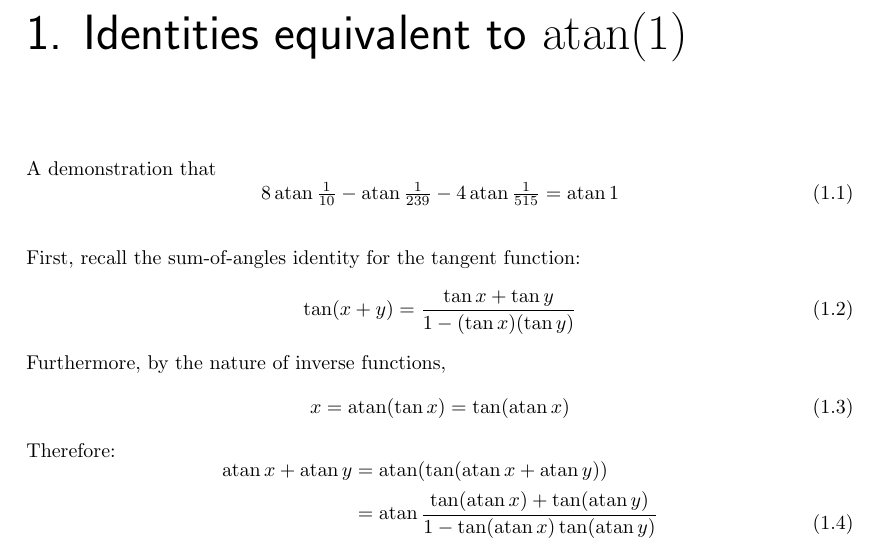
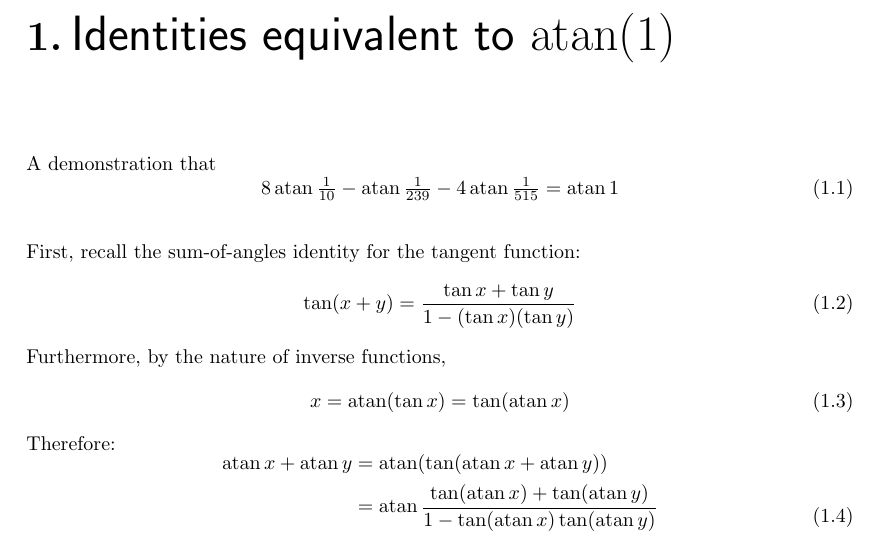
Before and after one commit to xedakini/tau, a LaTeX document (Theory.tex): part of page 1 of 5, cut so that both start at the same text. Compiled offline with pdfLaTeX.

Commit message:
Change how the chapter header is formatted
Instead of using the titlesec package, hand-roll our own
\@makechapterheader replacement macro.  This was mainly
done because that seemed the easiest way to remove what
I felt to be excessive lead-in whitespace from the header.

```diff
--- a/Theory.tex
+++ b/Theory.tex
@@ -3,9 +3,16 @@
 \usepackage{parskip}
 \usepackage{amsmath}
 \usepackage{amssymb}
-\usepackage{titlesec}\titlelabel{\thetitle.\quad}
 
-\titleformat{\chapter}[hang]{\normalfont \Huge \sffamily}{\thechapter. }{0 pt}{\Huge}
+%re-format "\chapter{}" to my liking
+\makeatletter
+\def\@makechapterhead#1{{\vspace*{-2\baselineskip}
+  \parindent \z@ \raggedright \normalfont
+  \ifnum \c@secnumdepth >\m@ne {\huge\bfseries\thechapter.} \fi
+  \interlinepenalty\@M \Huge \sffamily #1\par\nobreak \vskip 40\p@
+}}
+\makeatother
+
 \pagestyle{plain}
 \newcommand{\vbreak}{\vspace{4ex}}
 \newcommand{\vextra}{\vspace{2ex}}
```
